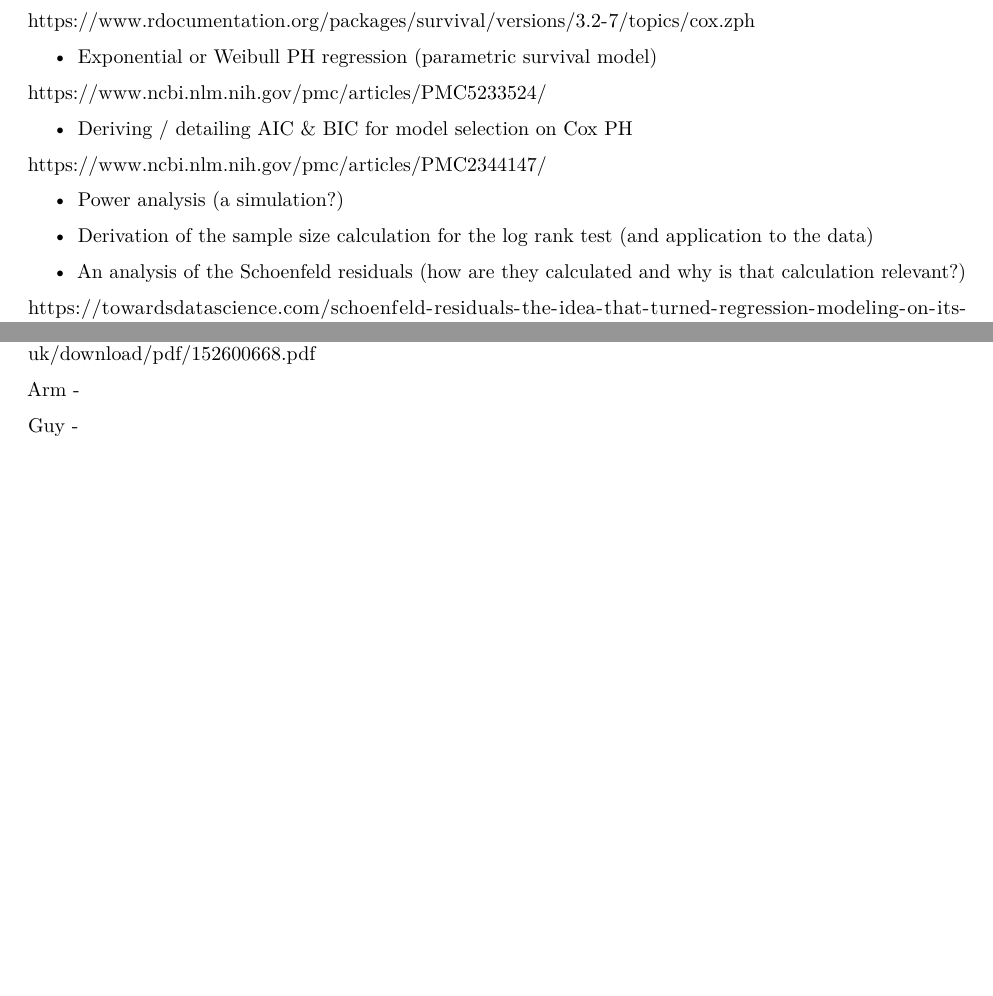
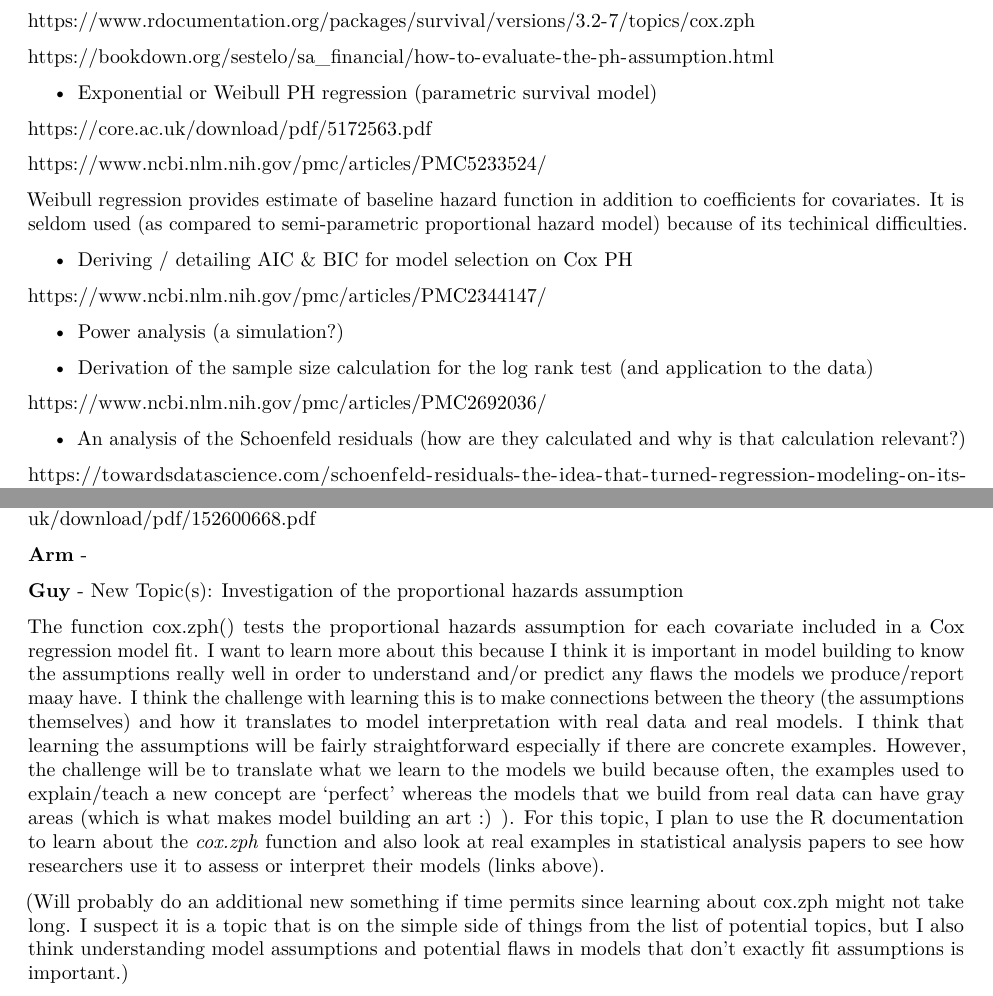
Before and after one commit to gthampak/Arm_Guy_MATH150_Project, an R Markdown document (Arm_Guy_150Project_Assign1_due_Apr19.Rmd): two parts of pages 3 and 4 of 4, joined at a grey line, cut so that both start at the same text, the shorter picture padded with empty space. Rendered offline with R 4.5, knitr and Pandoc, then LaTeX, with nearby package versions.

Commit message:
guy new topic

```diff
--- a/Arm_Guy_150Project_Assign1_due_Apr19.Rmd
+++ b/Arm_Guy_150Project_Assign1_due_Apr19.Rmd
@@ -69,11 +69,19 @@ Topics (and possible sources):
 
 - Investigation of the proportional hazards assumption (what does the R function *cox.zph* do?)
 
+http://www.sthda.com/english/wiki/cox-model-assumptions
+
 https://www.rdocumentation.org/packages/survival/versions/3.2-7/topics/cox.zph
+
+https://bookdown.org/sestelo/sa_financial/how-to-evaluate-the-ph-assumption.html
 
 - Exponential or Weibull PH regression (parametric survival model)
 
+https://core.ac.uk/download/pdf/5172563.pdf
+
 https://www.ncbi.nlm.nih.gov/pmc/articles/PMC5233524/
+
+Weibull regression provides estimate of baseline hazard function in addition to coefficients for covariates. It is seldom used (as compared to semi-parametric proportional hazard model) because of its techinical difficulties.
 
 - Deriving / detailing AIC & BIC for model selection on Cox PH
 
@@ -110,6 +120,10 @@ https://projecteuclid.org/journals/annals-of-statistics/volume-10/issue-4/Coxs-R
 Variable selection techniques for the Cox proportional hazards model: A comparative study: https://core.ac.uk/download/pdf/152600668.pdf
 
 
-Arm -
+**Arm** -
 
-Guy -
+**Guy** - New Topic(s): Investigation of the proportional hazards assumption
+
+The function cox.zph() tests the proportional hazards assumption for each covariate included in a Cox regression model fit. I want to learn more about this because I think it is important in model building to know the assumptions really well in order to understand and/or predict any flaws the models we produce/report maay have. I think the challenge with learning this is to make connections between the theory (the assumptions themselves) and how it translates to model interpretation with real data and real models. I think that learning the assumptions will be fairly straightforward especially if there are concrete examples. However, the challenge will be to translate what we learn to the models we build because often, the examples used to explain/teach a new concept are 'perfect' whereas the models that we build from real data can have gray areas (which is what makes model building an art :) ). For this topic, I plan to use the R documentation to learn about the *cox.zph* function and also look at real examples in statistical analysis papers to see how researchers use it to assess or interpret their models (links above).
+
+(Will probably do an additional new something if time permits since learning about cox.zph might not take long. I suspect it is a topic that is on the simple side of things from the list of potential topics, but I also think understanding model assumptions and potential flaws in models that don't exactly fit assumptions is important.)
```
Also changed, not shown: Arm_Guy_150Project_Assign1_due_Apr19.pdf, Arm_Guy_150Project_Assign1_due_Apr19.Rmd (2 more changed lines).
